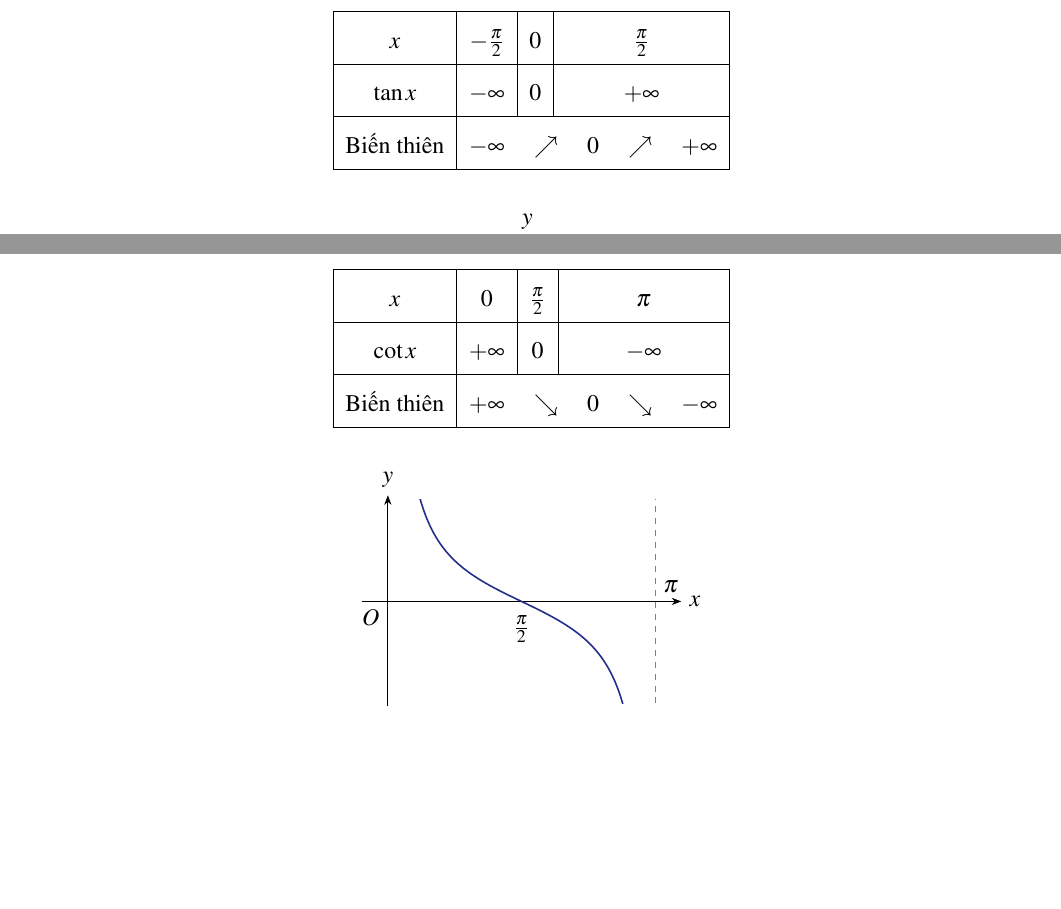
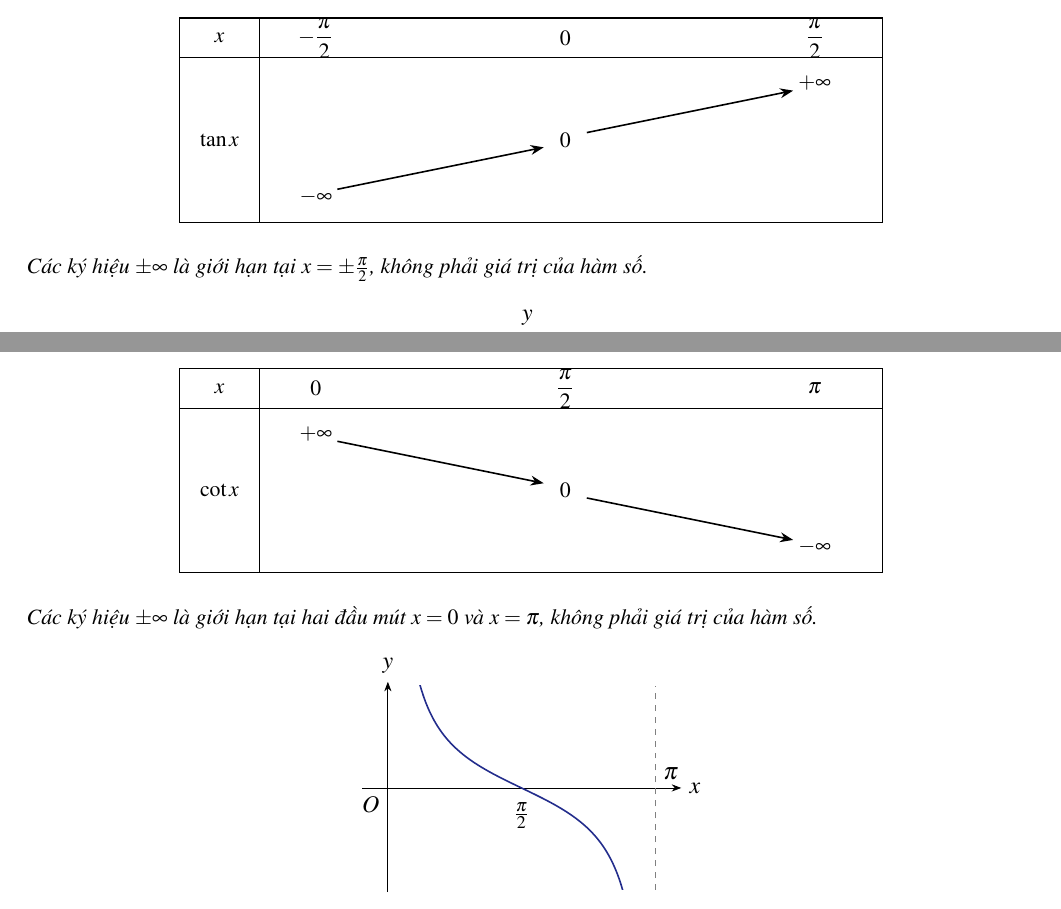
Before and after one commit to dungTudonghoa/toan_11, a LaTeX document (Toan_11_03.tex): two parts of pages 5 and 7 of 8 before the commit and two parts of pages 6 and 8 of 9 after it, joined at a grey line, cut so that both start at the same text, the shorter picture padded with empty space. Compiled offline with pdfLaTeX.

Commit message:
Correct sin cos tan cot variation tables using properly aligned TikZ value arrows

```diff
--- a/Toan_11_03.tex
+++ b/Toan_11_03.tex
@@ -248,13 +278,23 @@ $\tan x=\frac{\sin x}{\cos x}$.}
 \end{itemize}
 \textbf{Bảng biến thiên trong một chu kì:}
 \begin{center}
-\renewcommand{\arraystretch}{1.6}
-\begin{tabular}{|c|c|c|c|}\hline
-$x$ & $-\frac{\pi}{2}$ & $0$ & $\frac{\pi}{2}$\\\hline
-$\tan x$ & $-\infty$ & $0$ & $+\infty$\\\hline
-Biến thiên & \multicolumn{3}{c|}{$-\infty\quad\nearrow\quad 0\quad\nearrow\quad +\infty$}\\\hline
-\end{tabular}
+\begin{tikzpicture}[x=1cm,y=1cm,>=Stealth,font=\small]
+  \draw[line width=.6pt] (0,0) rectangle (12.4,3.6);
+  \draw[line width=.6pt] (1.4,0)--(1.4,3.6);
+  \draw[line width=.6pt] (0,2.9)--(12.4,2.9);
+  \node at (.7,3.25) {$x$};
+  \node at (.7,1.45) {$\tan x$};
+  \node at (2.4,3.25) {$-\dfrac{\pi}{2}$};
+  \node at (6.8,3.25) {$0$};
+  \node at (11.2,3.25) {$\dfrac{\pi}{2}$};
+  \draw[->,thick] (2.78,0.58)--(6.42,1.32);
+  \draw[->,thick] (7.18,1.58)--(10.82,2.32);
+  \node[fill=white,inner sep=2pt] at (2.4,0.45) {$-\infty$};
+  \node[fill=white,inner sep=2pt] at (6.8,1.45) {$0$};
+  \node[fill=white,inner sep=2pt] at (11.2,2.45) {$+\infty$};
+\end{tikzpicture}
 \end{center}
+{\small\itshape Các ký hiệu $\pm\infty$ là giới hạn tại $x=\pm\frac{\pi}{2}$, không phải giá trị của hàm số.}
 \begin{center}
 \begin{tikzpicture}[x=1.6cm,y=.72cm,>=Stealth]
  \draw[->] (-1.85,0)--(1.92,0) node[right] {$x$};
@@ -330,13 +370,23 @@ $\cot x=\frac{\cos x}{\sin x}$.}
 \end{itemize}
 \textbf{Bảng biến thiên trong một chu kì:}
 \begin{center}
-\renewcommand{\arraystretch}{1.6}
-\begin{tabular}{|c|c|c|c|}\hline
-$x$ & $0$ & $\frac{\pi}{2}$ & $\pi$\\\hline
-$\cot x$ & $+\infty$ & $0$ & $-\infty$\\\hline
-Biến thiên & \multicolumn{3}{c|}{$+\infty\quad\searrow\quad0\quad\searrow\quad-\infty$}\\\hline
-\end{tabular}
+\begin{tikzpicture}[x=1cm,y=1cm,>=Stealth,font=\small]
+  \draw[line width=.6pt] (0,0) rectangle (12.4,3.6);
+  \draw[line width=.6pt] (1.4,0)--(1.4,3.6);
+  \draw[line width=.6pt] (0,2.9)--(12.4,2.9);
+  \node at (.7,3.25) {$x$};
+  \node at (.7,1.45) {$\cot x$};
+  \node at (2.4,3.25) {$0$};
+  \node at (6.8,3.25) {$\dfrac{\pi}{2}$};
+  \node at (11.2,3.25) {$\pi$};
+  \draw[->,thick] (2.78,2.32)--(6.42,1.58);
+  \draw[->,thick] (7.18,1.32)--(10.82,0.58);
+  \node[fill=white,inner sep=2pt] at (2.4,2.45) {$+\infty$};
+  \node[fill=white,inner sep=2pt] at (6.8,1.45) {$0$};
+  \node[fill=white,inner sep=2pt] at (11.2,0.45) {$-\infty$};
+\end{tikzpicture}
 \end{center}
+{\small\itshape Các ký hiệu $\pm\infty$ là giới hạn tại hai đầu mút $x=0$ và $x=\pi$, không phải giá trị của hàm số.}
 \begin{center}
 \begin{tikzpicture}[x=1.5cm,y=.72cm,>=Stealth]
  \draw[->] (-.3,0)--(3.45,0) node[right] {$x$};
```
Also changed, not shown: Toan_11_03.tex (54 more changed lines).
